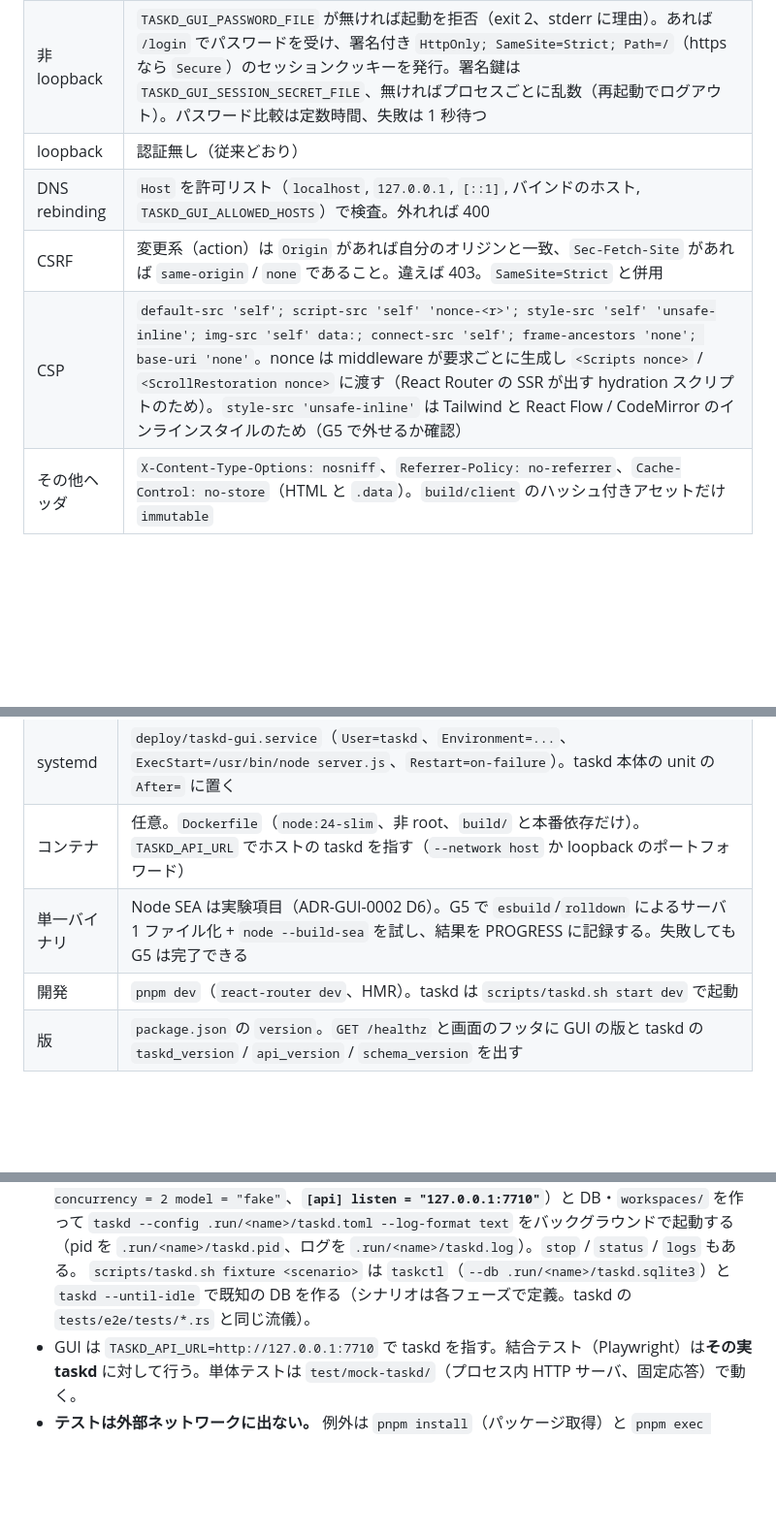
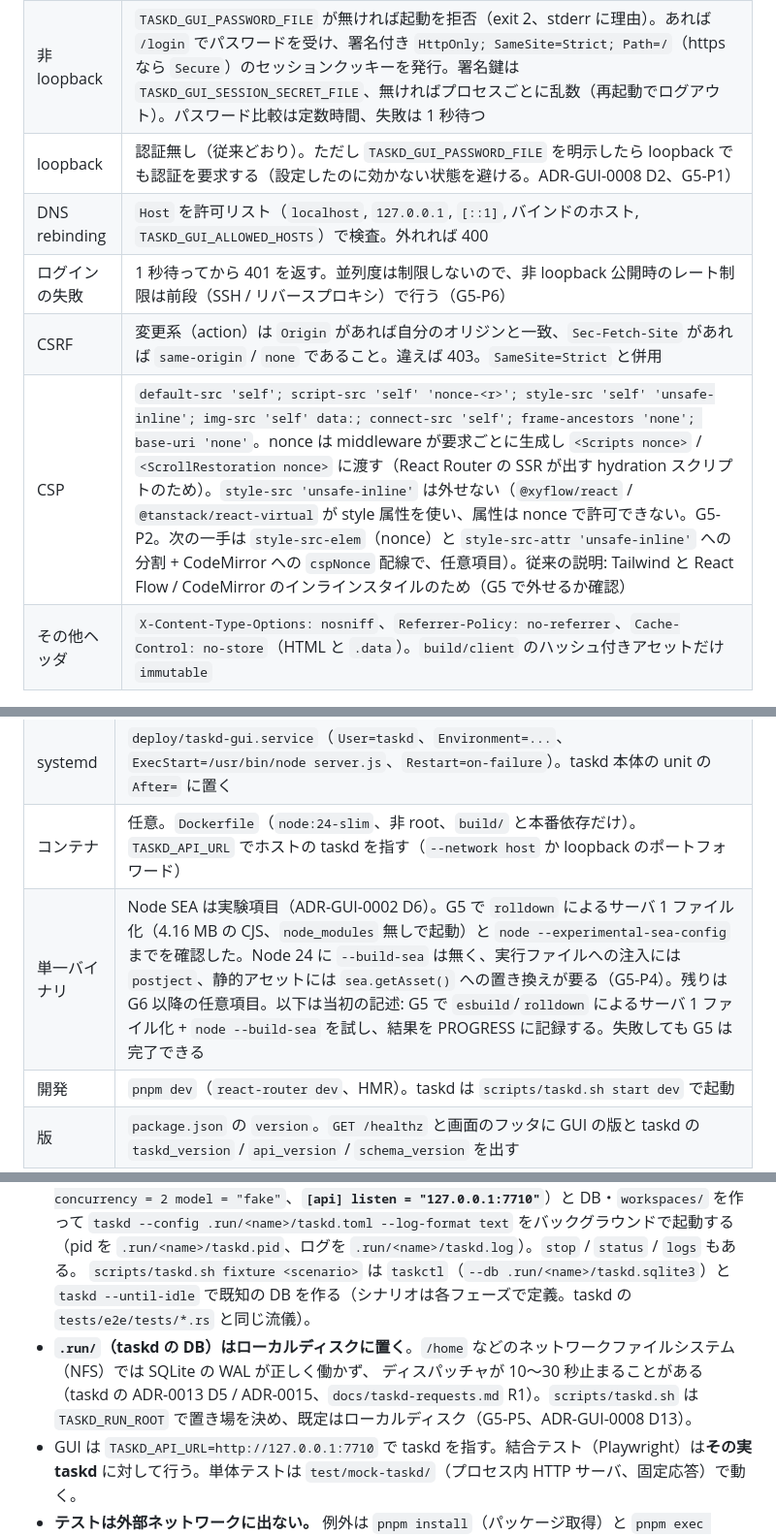
Before and after one commit to maetin0324/agent-platform, a Markdown page: docs/DESIGN.md, 3 parts joined by grey strips. Shown at 97% size. Drawn GitHub-style; blank space fills up the shorter version.

```diff
--- a/docs/DESIGN.md
+++ b/docs/DESIGN.md
@@ -251,10 +251,11 @@ GUI の全操作は taskd の `POST` → `task-ops` → `TaskStore::apply_transi
 |---|---|
 | バインド | 既定 `127.0.0.1:7700`（`TASKD_GUI_BIND`）。SSH: `ssh -L 7700:127.0.0.1:7700 host` |
 | 非 loopback | `TASKD_GUI_PASSWORD_FILE` が無ければ起動を拒否（exit 2、stderr に理由）。あれば `/login` でパスワードを受け、署名付き `HttpOnly; SameSite=Strict; Path=/`（https なら `Secure`）のセッションクッキーを発行。署名鍵は `TASKD_GUI_SESSION_SECRET_FILE`、無ければプロセスごとに乱数（再起動でログアウト）。パスワード比較は定数時間、失敗は 1 秒待つ |
-| loopback | 認証無し（従来どおり） |
+| loopback | 認証無し（従来どおり）。ただし `TASKD_GUI_PASSWORD_FILE` を明示したら loopback でも認証を要求する（設定したのに効かない状態を避ける。ADR-GUI-0008 D2、G5-P1） |
 | DNS rebinding | `Host` を許可リスト（`localhost`, `127.0.0.1`, `[::1]`, バインドのホスト, `TASKD_GUI_ALLOWED_HOSTS`）で検査。外れれば 400 |
+| ログインの失敗 | 1 秒待ってから 401 を返す。並列度は制限しないので、非 loopback 公開時のレート制限は前段（SSH / リバースプロキシ）で行う（G5-P6） |
 | CSRF | 変更系（action）は `Origin` があれば自分のオリジンと一致、`Sec-Fetch-Site` があれば `same-origin` / `none` であること。違えば 403。`SameSite=Strict` と併用 |
-| CSP | `default-src 'self'; script-src 'self' 'nonce-<r>'; style-src 'self' 'unsafe-inline'; img-src 'self' data:; connect-src 'self'; frame-ancestors 'none'; base-uri 'none'`。nonce は middleware が要求ごとに生成し `<Scripts nonce>` / `<ScrollRestoration nonce>` に渡す（React Router の SSR が出す hydration スクリプトのため）。`style-src 'unsafe-inline'` は Tailwind と React Flow / CodeMirror のインラインスタイルのため（G5 で外せるか確認） |
+| CSP | `default-src 'self'; script-src 'self' 'nonce-<r>'; style-src 'self' 'unsafe-inline'; img-src 'self' data:; connect-src 'self'; frame-ancestors 'none'; base-uri 'none'`。nonce は middleware が要求ごとに生成し `<Scripts nonce>` / `<ScrollRestoration nonce>` に渡す（React Router の SSR が出す hydration スクリプトのため）。`style-src 'unsafe-inline'` は外せない（`@xyflow/react` / `@tanstack/react-virtual` が style 属性を使い、属性は nonce で許可できない。G5-P2。次の一手は `style-src-elem`（nonce）と `style-src-attr 'unsafe-inline'` への分割 + CodeMirror への `cspNonce` 配線で、任意項目）。従来の説明: Tailwind と React Flow / CodeMirror のインラインスタイルのため（G5 で外せるか確認） |
 | その他ヘッダ | `X-Content-Type-Options: nosniff`、`Referrer-Policy: no-referrer`、`Cache-Control: no-store`（HTML と `.data`）。`build/client` のハッシュ付きアセットだけ `immutable` |
 
 ### 8.3 成果物・ログの描画（LLM が書いた信用できない内容）
@@ -281,7 +282,7 @@ GUI の全操作は taskd の `POST` → `task-ops` → `TaskStore::apply_transi
 | リリース物 | `dist/taskd-gui-<version>.tar.gz` = `build/` + `server.js` + `package.json` + `pnpm-lock.yaml` + `README.md` + `deploy/taskd-gui.service`（systemd の例）。展開先で `pnpm install --prod --frozen-lockfile --ignore-scripts` |
 | systemd | `deploy/taskd-gui.service`（`User=taskd`、`Environment=...`、`ExecStart=/usr/bin/node server.js`、`Restart=on-failure`）。taskd 本体の unit の `After=` に置く |
 | コンテナ | 任意。`Dockerfile`（`node:24-slim`、非 root、`build/` と本番依存だけ）。`TASKD_API_URL` でホストの taskd を指す（`--network host` か loopback のポートフォワード） |
-| 単一バイナリ | Node SEA は実験項目（ADR-GUI-0002 D6）。G5 で `esbuild`/`rolldown` によるサーバ 1 ファイル化 + `node --build-sea` を試し、結果を PROGRESS に記録する。失敗しても G5 は完了できる |
+| 単一バイナリ | Node SEA は実験項目（ADR-GUI-0002 D6）。G5 で `rolldown` によるサーバ 1 ファイル化（4.16 MB の CJS、`node_modules` 無しで起動）と `node --experimental-sea-config` までを確認した。Node 24 に `--build-sea` は無く、実行ファイルへの注入には `postject`、静的アセットには `sea.getAsset()` への置き換えが要る（G5-P4）。残りは G6 以降の任意項目。以下は当初の記述: G5 で `esbuild`/`rolldown` によるサーバ 1 ファイル化 + `node --build-sea` を試し、結果を PROGRESS に記録する。失敗しても G5 は完了できる |
 | 開発 | `pnpm dev`（`react-router dev`、HMR）。taskd は `scripts/taskd.sh start dev` で起動 |
 | 版 | `package.json` の `version`。`GET /healthz` と画面のフッタに GUI の版と taskd の `taskd_version` / `api_version` / `schema_version` を出す |
 
@@ -297,6 +298,8 @@ GUI の全操作は taskd の `POST` → `task-ops` → `TaskStore::apply_transi
   `retry_backoff_base_secs = 0`、`[plan] auto_accept = false`、`[[providers]] id = "fake-local" adapter = "fake" concurrency = 2 model = "fake"`、**`[api] listen = "127.0.0.1:7710"`**）と DB・`workspaces/` を作って
   `taskd --config .run/<name>/taskd.toml --log-format text` をバックグラウンドで起動する（pid を `.run/<name>/taskd.pid`、ログを `.run/<name>/taskd.log`）。`stop` / `status` / `logs` もある。
   `scripts/taskd.sh fixture <scenario>` は `taskctl`（`--db .run/<name>/taskd.sqlite3`）と `taskd --until-idle` で既知の DB を作る（シナリオは各フェーズで定義。taskd の `tests/e2e/tests/*.rs` と同じ流儀）。
+- **`.run/`（taskd の DB）はローカルディスクに置く**。`/home` などのネットワークファイルシステム（NFS）では SQLite の WAL が正しく働かず、
+  ディスパッチャが 10〜30 秒止まることがある（taskd の ADR-0013 D5 / ADR-0015、`docs/taskd-requests.md` R1）。`scripts/taskd.sh` は `TASKD_RUN_ROOT` で置き場を決め、既定はローカルディスク（G5-P5、ADR-GUI-0008 D13）。
 - GUI は `TASKD_API_URL=http://127.0.0.1:7710` で taskd を指す。結合テスト（Playwright）は**その実 taskd** に対して行う。単体テストは `test/mock-taskd/`（プロセス内 HTTP サーバ、固定応答）で動く。
 - **テストは外部ネットワークに出ない。** 例外は `pnpm install`（パッケージ取得）と `pnpm exec playwright install chromium`（ブラウザ取得）の 2 つだけで、どちらもテスト実行中ではなく準備で行う。
 - G0 で **`GET /api/v1/health` の `api_version == "1"`** と **`$TASKD_REPO/docs/api/v1/api-v1.schema.json` の存在**を確認する。無ければ G0 は BLOCKED（下記）。
```
Also changed, not shown: other parts of docs/DESIGN.md (+1 -1 lines), docs/PROGRESS.md (+3 -0 lines), docs/taskd-api-v1.md (+9 -2 lines).
